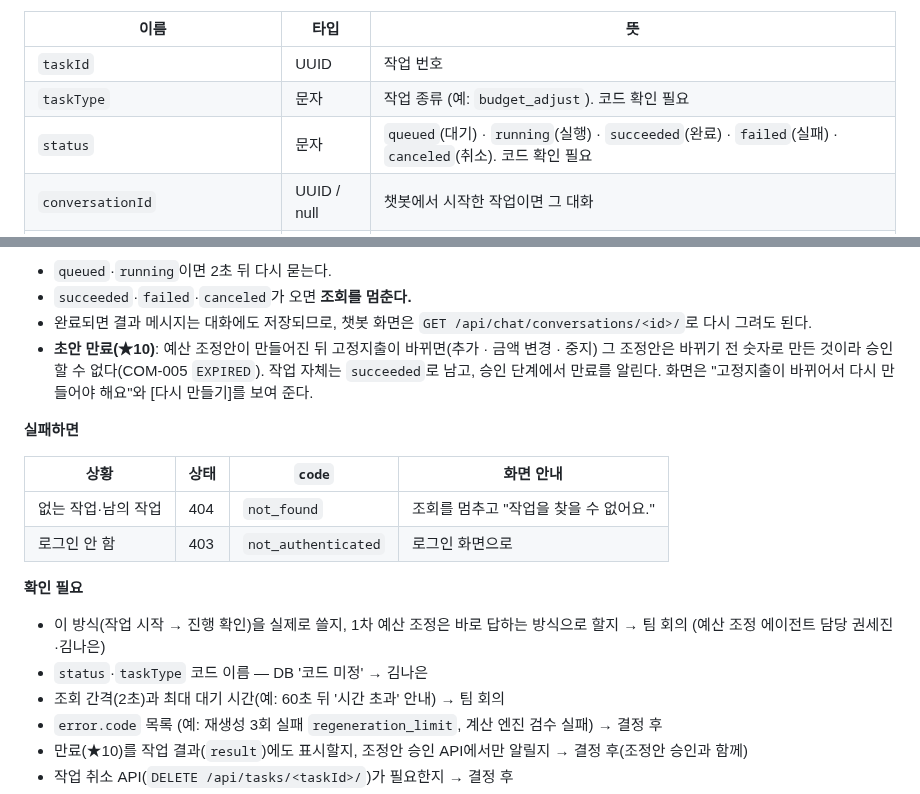
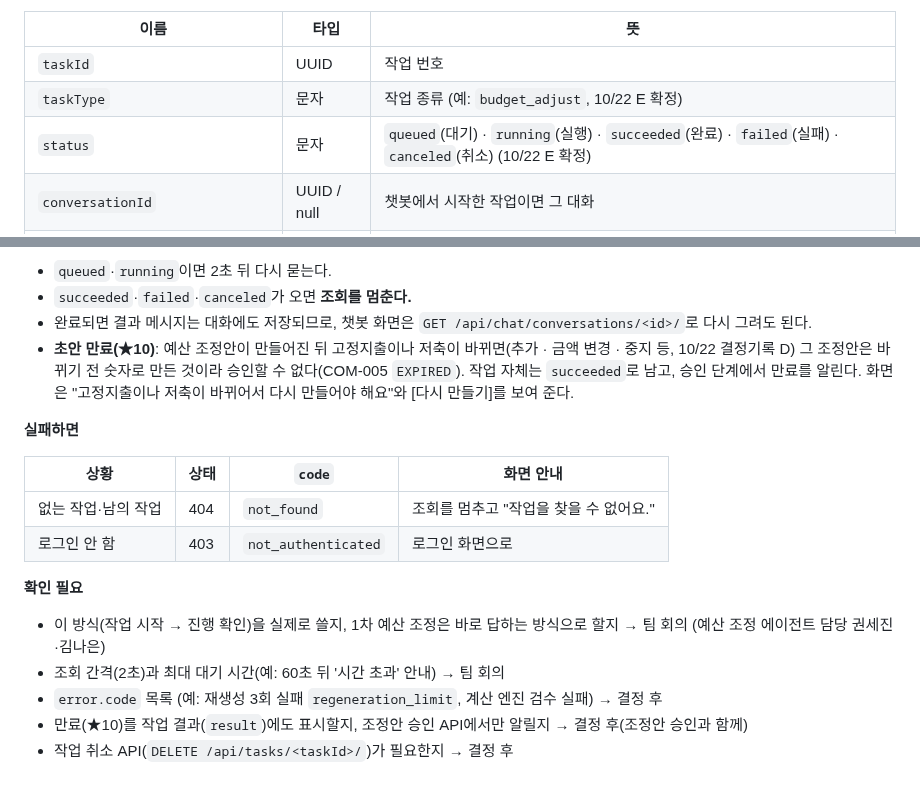
Before and after one commit to 20260528-skn-family-ai-33/SKN33-Final-4Team, a Markdown page: docs/api/chat.md, 2 parts joined by grey strips. Drawn GitHub-style.

```diff
--- a/docs/api/chat.md
+++ b/docs/api/chat.md
@@ -256,8 +262,8 @@
 | 이름 | 타입 | 뜻 |
 |---|---|---|
 | `taskId` | UUID | 작업 번호 |
-| `taskType` | 문자 | 작업 종류 (예: `budget_adjust`). 코드 확인 필요 |
-| `status` | 문자 | `queued`(대기) · `running`(실행) · `succeeded`(완료) · `failed`(실패) · `canceled`(취소). 코드 확인 필요 |
+| `taskType` | 문자 | 작업 종류 (예: `budget_adjust`, 10/22 E 확정) |
+| `status` | 문자 | `queued`(대기) · `running`(실행) · `succeeded`(완료) · `failed`(실패) · `canceled`(취소) (10/22 E 확정) |
 | `conversationId` | UUID / null | 챗봇에서 시작한 작업이면 그 대화 |
 | `createdAt` · `startedAt` · `completedAt` | 시각 / null | 만든 · 시작 · 끝난 시각 |
 | `result` | 객체 / null | `succeeded`일 때 결과. **모양은 작업 종류별로 결정 후** |
@@ -279,7 +285,7 @@
 - `queued`·`running`이면 2초 뒤 다시 묻는다.
 - `succeeded`·`failed`·`canceled`가 오면 **조회를 멈춘다.**
 - 완료되면 결과 메시지는 대화에도 저장되므로, 챗봇 화면은 `GET /api/chat/conversations/<id>/`로 다시 그려도 된다.
-- **초안 만료(★10)**: 예산 조정안이 만들어진 뒤 고정지출이 바뀌면(추가 · 금액 변경 · 중지) 그 조정안은 바뀌기 전 숫자로 만든 것이라 승인할 수 없다(COM-005 `EXPIRED`). 작업 자체는 `succeeded`로 남고, 승인 단계에서 만료를 알린다. 화면은 "고정지출이 바뀌어서 다시 만들어야 해요"와 [다시 만들기]를 보여 준다.
+- **초안 만료(★10)**: 예산 조정안이 만들어진 뒤 고정지출이나 저축이 바뀌면(추가 · 금액 변경 · 중지 등, 10/22 결정기록 D) 그 조정안은 바뀌기 전 숫자로 만든 것이라 승인할 수 없다(COM-005 `EXPIRED`). 작업 자체는 `succeeded`로 남고, 승인 단계에서 만료를 알린다. 화면은 "고정지출이나 저축이 바뀌어서 다시 만들어야 해요"와 [다시 만들기]를 보여 준다.
 
 **실패하면**
 
@@ -291,7 +297,6 @@
 **확인 필요**
 
 - 이 방식(작업 시작 → 진행 확인)을 실제로 쓸지, 1차 예산 조정은 바로 답하는 방식으로 할지 → 팀 회의 (예산 조정 에이전트 담당 권세진·김나은)
-- `status`·`taskType` 코드 이름 — DB '코드 미정' → 김나은
 - 조회 간격(2초)과 최대 대기 시간(예: 60초 뒤 '시간 초과' 안내) → 팀 회의
 - `error.code` 목록 (예: 재생성 3회 실패 `regeneration_limit`, 계산 엔진 검수 실패) → 결정 후
 - 만료(★10)를 작업 결과(`result`)에도 표시할지, 조정안 승인 API에서만 알릴지 → 결정 후(조정안 승인과 함께)
```
Also changed, not shown: other parts of docs/api/chat.md (+27 -21 lines), docs/api/finance-connect.md (+18 -15 lines), docs/api/transactions.md (+3 -4 lines).
